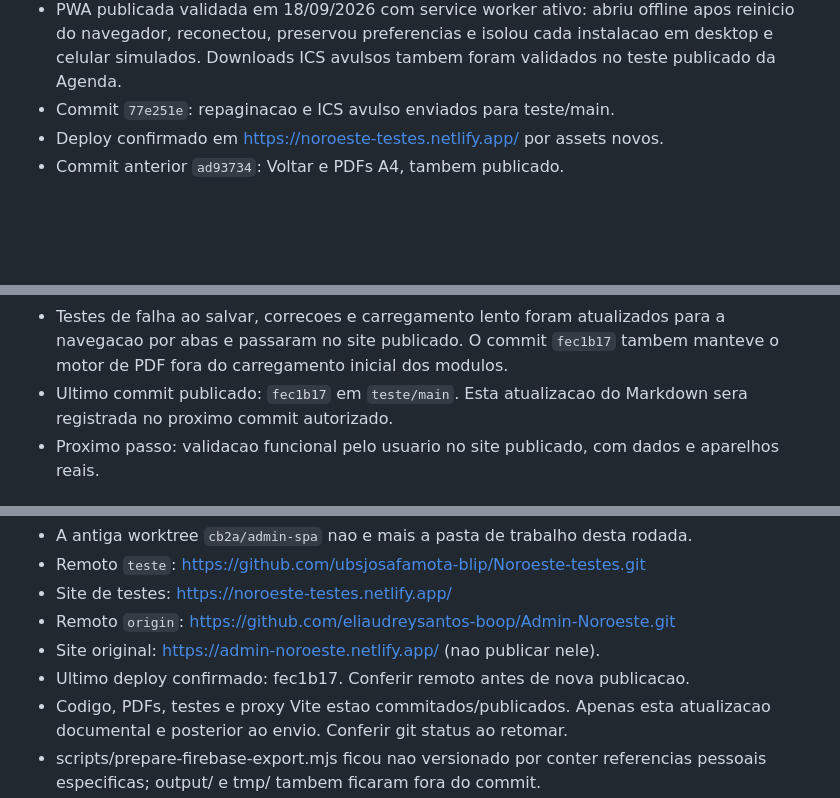
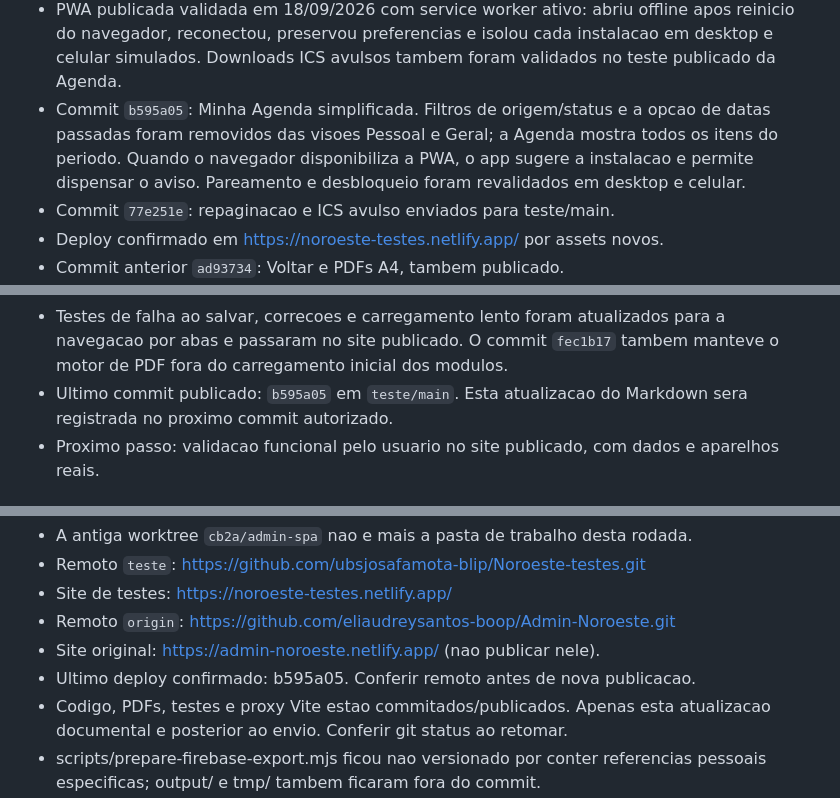
Before and after one commit to eliaudreysantos-boop/Admin-Noroeste, a Markdown page: CONTINUIDADE.md, 3 parts joined by grey strips. GitHub-like rendering; blank space fills up the shorter version.

Commit message:
docs: record agenda simplification

```diff
--- a/CONTINUIDADE.md
+++ b/CONTINUIDADE.md
@@ -19,6 +19,11 @@ antigos da raiz. Historico anterior permanece recuperavel pelo Git.
   apos reinicio do navegador, reconectou, preservou preferencias e isolou cada
   instalacao em desktop e celular simulados. Downloads ICS avulsos tambem foram
   validados no teste publicado da Agenda.
+- Commit `b595a05`: Minha Agenda simplificada. Filtros de origem/status e a
+  opcao de datas passadas foram removidos das visoes Pessoal e Geral; a Agenda
+  mostra todos os itens do periodo. Quando o navegador disponibiliza a PWA, o
+  app sugere a instalacao e permite dispensar o aviso. Pareamento e desbloqueio
+  foram revalidados em desktop e celular.
 - Commit `77e251e`: repaginacao e ICS avulso enviados para teste/main.
 - Deploy confirmado em https://noroeste-testes.netlify.app/ por assets novos.
 - Commit anterior `ad93734`: Voltar e PDFs A4, tambem publicado.
@@ -34,7 +39,7 @@ antigos da raiz. Historico anterior permanece recuperavel pelo Git.
 - Testes de falha ao salvar, correcoes e carregamento lento foram atualizados
   para a navegacao por abas e passaram no site publicado. O commit `fec1b17`
   tambem manteve o motor de PDF fora do carregamento inicial dos modulos.
-- Ultimo commit publicado: `fec1b17` em `teste/main`. Esta atualizacao do
+- Ultimo commit publicado: `b595a05` em `teste/main`. Esta atualizacao do
   Markdown sera registrada no proximo commit autorizado.
 - Proximo passo: validacao funcional pelo usuario no site publicado, com dados
   e aparelhos reais.
@@ -104,7 +109,7 @@ antigos da raiz. Historico anterior permanece recuperavel pelo Git.
 - Site de testes: https://noroeste-testes.netlify.app/
 - Remoto `origin`: https://github.com/eliaudreysantos-boop/Admin-Noroeste.git
 - Site original: https://admin-noroeste.netlify.app/ (nao publicar nele).
-- Ultimo deploy confirmado: fec1b17. Conferir remoto antes de nova publicacao.
+- Ultimo deploy confirmado: b595a05. Conferir remoto antes de nova publicacao.
 - Codigo, PDFs, testes e proxy Vite estao commitados/publicados. Apenas esta
   atualizacao documental e posterior ao envio. Conferir git status ao retomar.
 - scripts/prepare-firebase-export.mjs ficou nao versionado por conter referencias
```
Also changed, not shown: other parts of CONTINUIDADE.md (+1 -1 lines).
